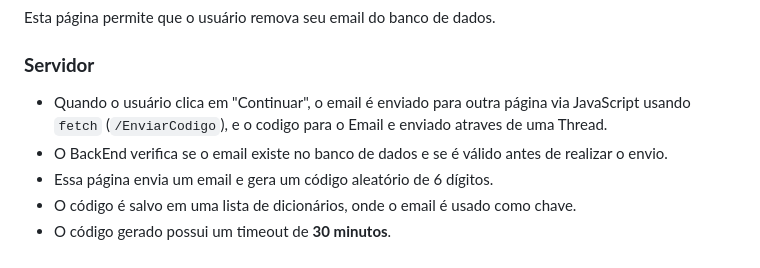
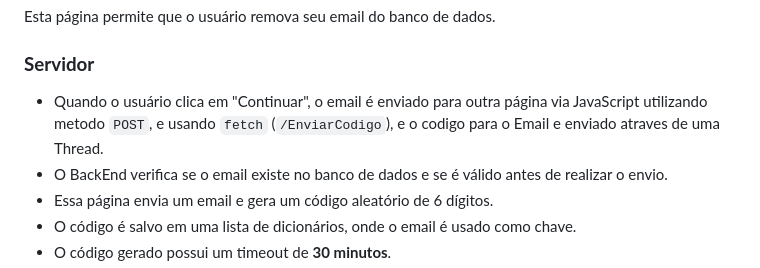
Before and after one commit to Brayandev0/BitJoin, a Markdown page: README.md, the part around the change. GitHub-like rendering.

````diff
--- a/README.md
+++ b/README.md
@@ -141,7 +141,7 @@ Esta página permite que o usuário cadastre seu email para receber resumos sobr
 Esta página permite que o usuário remova seu email do banco de dados.
 
 ### **Servidor**
-- Quando o usuário clica em "Continuar", o email é enviado para outra página via JavaScript usando `fetch` (```/EnviarCodigo```), e o codigo para o Email e enviado atraves de uma Thread.
+- Quando o usuário clica em "Continuar", o email é enviado para outra página via JavaScript utilizando metodo ```POST```, e usando `fetch` (```/EnviarCodigo```), e o codigo para o Email e enviado atraves de uma Thread.
 - O BackEnd verifica se o email existe no banco de dados e se é válido antes de realizar o envio.
 - Essa página envia um email e gera um código aleatório de 6 dígitos.
 - O código é salvo em uma lista de dicionários, onde o email é usado como chave.
````
